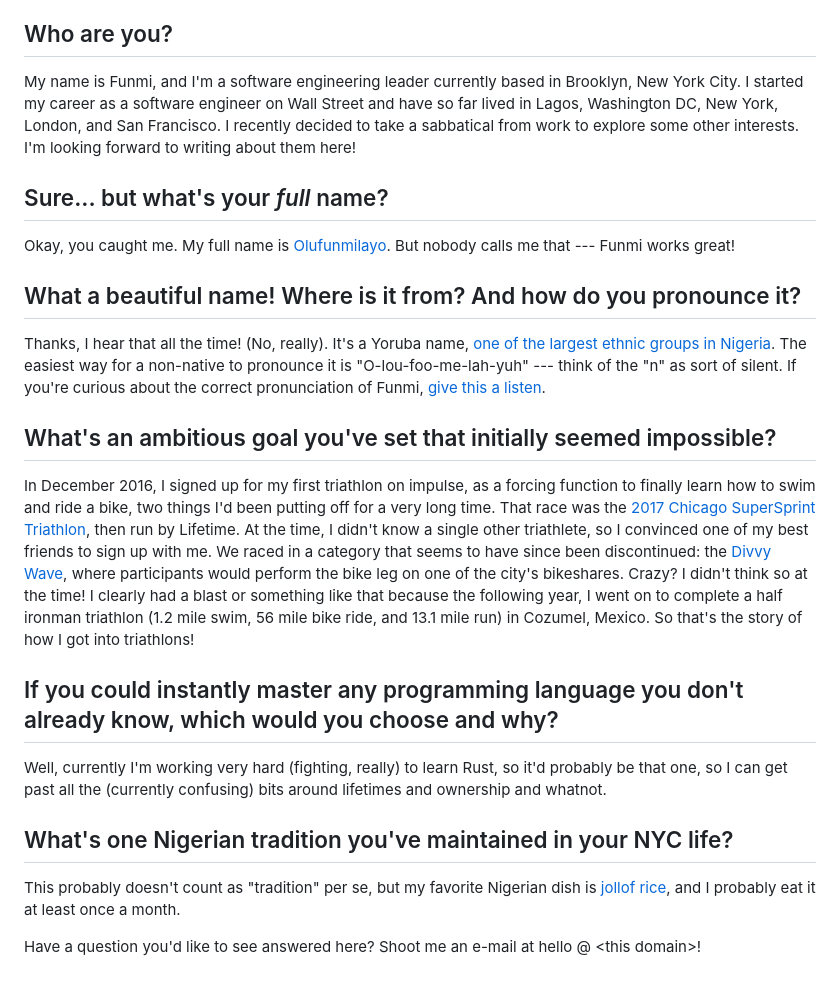
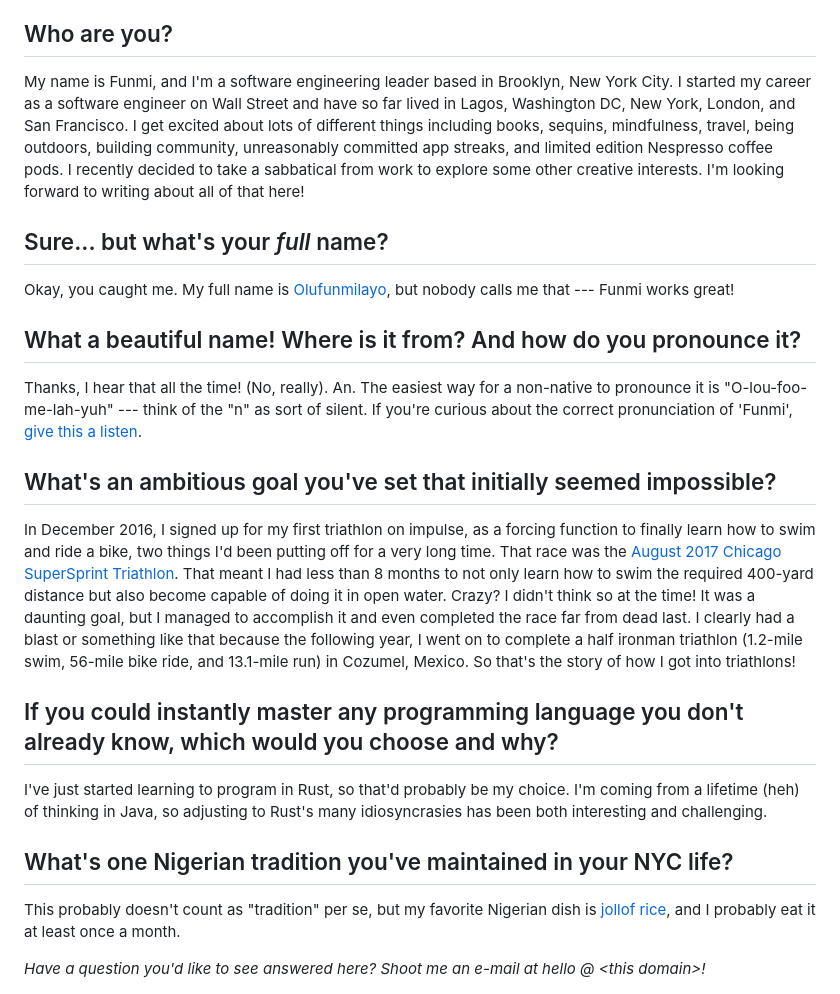
Before and after one commit to missfunmi/missfunmi.com, a Markdown page: src/pages/about.md, the part around the change. Rendered like a GitHub page.

Commit message:
Minor edits to about page

```diff
--- a/src/pages/about.md
+++ b/src/pages/about.md
@@ -13,19 +13,19 @@ const permalink = "about/index.html";
 <section class="page-content">
 
 ## Who are you?
-My name is Funmi, and I'm a software engineering leader currently based in Brooklyn, New York City. I started my career as a software engineer on Wall Street and have so far lived in Lagos, Washington DC, New York, London, and San Francisco. I recently decided to take a sabbatical from work to explore some other interests. I'm looking forward to writing about them here!
+My name is Funmi, and I'm a software engineering leader based in Brooklyn, New York City. I started my career as a software engineer on Wall Street and have so far lived in Lagos, Washington DC, New York, London, and San Francisco. I get excited about lots of different things including books, sequins, mindfulness, travel, being outdoors, building community, unreasonably committed app streaks, and limited edition Nespresso coffee pods. I recently decided to take a sabbatical from work to explore some other creative interests. I'm looking forward to writing about all of that here!
 
 ## Sure... but what's your _full_ name?
-Okay, you caught me. My full name is [Olufunmilayo](https://www.ancestry.com/first-name-meaning/olufunmilayo). But nobody calls me that --- Funmi works great!
+Okay, you caught me. My full name is [Olufunmilayo](https://www.ancestry.com/first-name-meaning/olufunmilayo), but nobody calls me that --- Funmi works great!
 
 ## What a beautiful name! Where is it from? And how do you pronounce it?
-Thanks, I hear that all the time! (No, really). It's a Yoruba name, [one of the largest ethnic groups in Nigeria](https://en.wikipedia.org/wiki/Yoruba_people). The easiest way for a non-native to pronounce it is "O-lou-foo-me-lah-yuh" --- think of the "n" as sort of silent. If you're curious about the correct pronunciation of Funmi, [give this a listen](https://en.wikipedia.org/wiki/File:Funmi.ogg).
+Thanks, I hear that all the time! (No, really). An. The easiest way for a non-native to pronounce it is "O-lou-foo-me-lah-yuh" --- think of the "n" as sort of silent. If you're curious about the correct pronunciation of 'Funmi', [give this a listen](https://en.wikipedia.org/wiki/File:Funmi.ogg).
 
 ## What's an ambitious goal you've set that initially seemed impossible?
-In December 2016, I signed up for my first triathlon on impulse, as a forcing function to finally learn how to swim and ride a bike, two things I'd been putting off for a very long time. That race was the [2017 Chicago SuperSprint Triathlon](https://by.supertri.com/chicago-triathlon/supersprint/), then run by Lifetime. At the time, I didn't know a single other triathlete, so I convinced one of my best friends to sign up with me. We raced in a category that seems to have since been discontinued: the [Divvy Wave](https://www.instagram.com/divvybikes/p/ChkQuOHLJqa/), where participants would perform the bike leg on one of the city's bikeshares. Crazy? I didn't think so at the time! I clearly had a blast or something like that because the following year, I went on to complete a half ironman triathlon (1.2 mile swim, 56 mile bike ride, and 13.1 mile run) in Cozumel, Mexico. So that's the story of how I got into triathlons!
+In December 2016, I signed up for my first triathlon on impulse, as a forcing function to finally learn how to swim and ride a bike, two things I'd been putting off for a very long time. That race was the [August 2017 Chicago SuperSprint Triathlon](https://by.supertri.com/chicago-triathlon/supersprint/). That meant I had less than 8 months to not only learn how to swim the required 400-yard distance but also become capable of doing it in open water. Crazy? I didn't think so at the time! It was a daunting goal, but I managed to accomplish it and even completed the race far from dead last. I clearly had a blast or something like that because the following year, I went on to complete a half ironman triathlon (1.2-mile swim, 56-mile bike ride, and 13.1-mile run) in Cozumel, Mexico. So that's the story of how I got into triathlons!
 
 ## If you could instantly master any programming language you don't already know, which would you choose and why?
-Well, currently I'm working very hard (fighting, really) to learn Rust, so it'd probably be that one, so I can get past all the (currently confusing) bits around lifetimes and ownership and whatnot.
+I've just started learning to program in Rust, so that'd probably be my choice. I'm coming from a lifetime (heh) of thinking in Java, so adjusting to Rust's many idiosyncrasies has been both interesting and challenging.
 
 ## What's one Nigerian tradition you've maintained in your NYC life?
 This probably doesn't count as "tradition" per se, but my favorite Nigerian dish is [jollof rice](https://en.wikipedia.org/wiki/Jollof_rice), and I probably eat it at least once a month.
@@ -39,5 +39,6 @@ This probably doesn't count as "tradition" per se, but my favorite Nigerian dish
 </section>
 
 <section class="page-content">
-Have a question you'd like to see answered here? Shoot me an e-mail at hello @ &lt;this domain&gt;!
+
+*Have a question you'd like to see answered here? Shoot me an e-mail at hello @ &lt;this domain&gt;!*
 </section>
```
